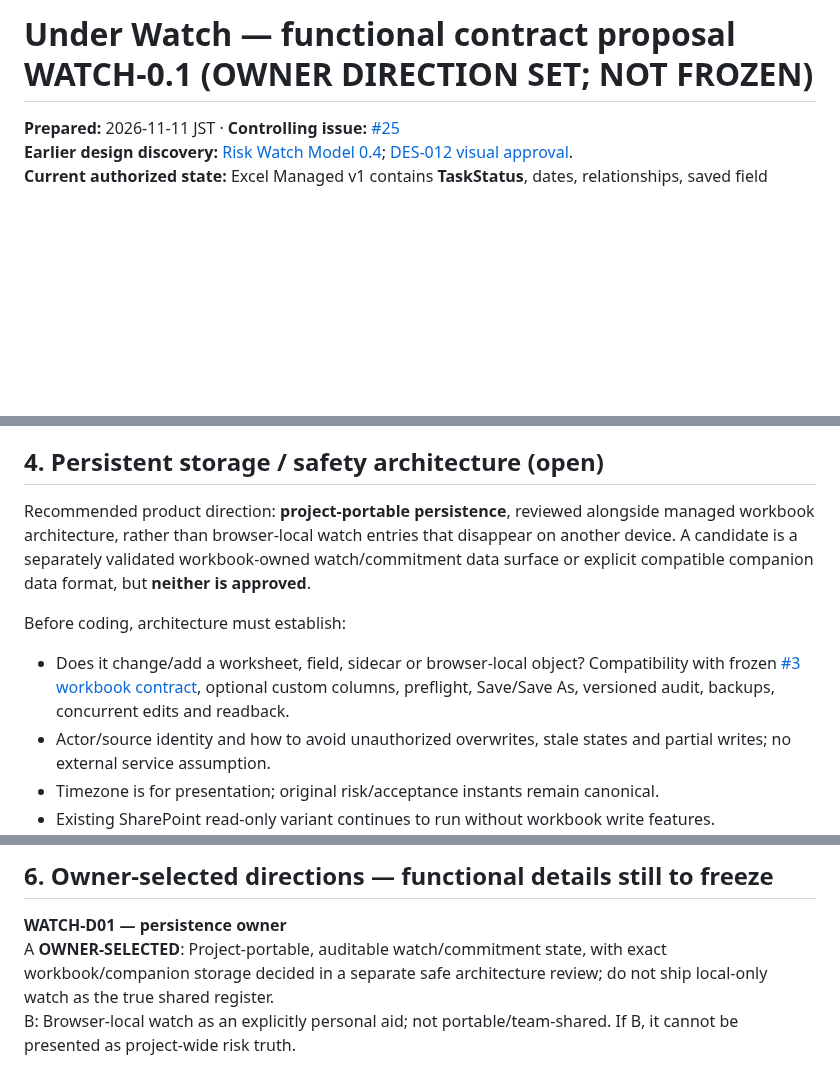
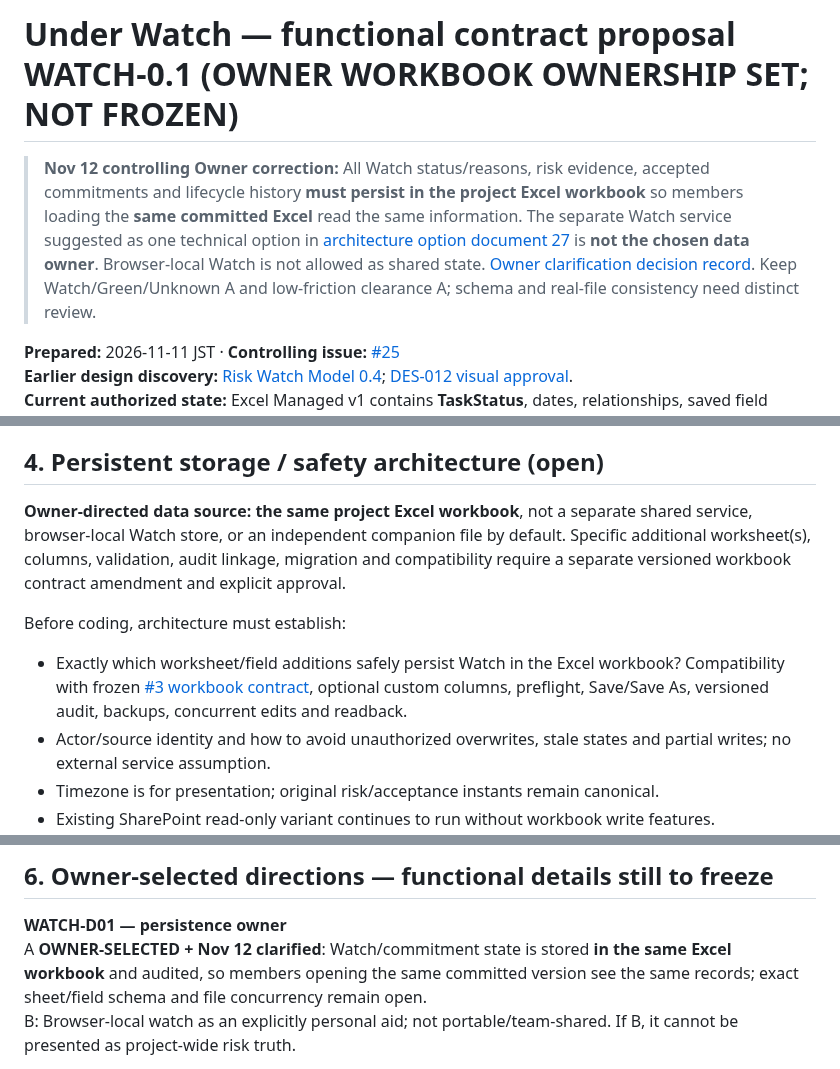
Before and after one commit to Kenny619/spl-wbs, a Markdown page: docs/design/25_UNDER_WATCH_FUNCTIONAL_PROPOSAL.md, 3 parts joined by grey strips. GitHub-like rendering; blank space fills up the shorter version.

Commit message:
docs(design): align storage architecture to Excel project data and browser-local preferences

```diff
--- a/docs/design/25_UNDER_WATCH_FUNCTIONAL_PROPOSAL.md
+++ b/docs/design/25_UNDER_WATCH_FUNCTIONAL_PROPOSAL.md
@@ -1,4 +1,6 @@
-# Under Watch — functional contract proposal WATCH-0.1 (OWNER DIRECTION SET; NOT FROZEN)
+# Under Watch — functional contract proposal WATCH-0.1 (OWNER WORKBOOK OWNERSHIP SET; NOT FROZEN)
+
+> **Nov 12 controlling Owner correction:** All Watch status/reasons, risk evidence, accepted commitments and lifecycle history **must persist in the project Excel workbook** so members loading the **same committed Excel** read the same information. The separate Watch service suggested as one technical option in [architecture option document 27](27_SHARED_WATCH_ARCHITECTURE_OPTIONS.md) is **not the chosen data owner**. Browser-local Watch is not allowed as shared state. [Owner clarification decision record](28_EXCEL_PROJECT_DATA_AND_LOCAL_PREFERENCES_OWNER_CLARIFICATION.md). Keep Watch/Green/Unknown A and low-friction clearance A; schema and real-file consistency need distinct review.
 
 **Prepared:** 2026-11-11 JST · **Controlling issue:** [#25](https://github.com/Kenny619/spl-wbs/issues/25)
 **Earlier design discovery:** [Risk Watch Model 0.4](05_RISK_WATCH_MODEL.md); [DES-012 visual approval](22_DES012_REVIEW08_OWNER_DESIGN_APPROVAL.md).
@@ -68,10 +70,10 @@ Automatic watch should be based on **specified testable conditions**, not invent
 
 ## 4. Persistent storage / safety architecture (open)
 
-Recommended product direction: **project-portable persistence**, reviewed alongside managed workbook architecture, rather than browser-local watch entries that disappear on another device. A candidate is a separately validated workbook-owned watch/commitment data surface or explicit compatible companion data format, but **neither is approved**.
+**Owner-directed data source: the same project Excel workbook**, not a separate shared service, browser-local Watch store, or an independent companion file by default. Specific additional worksheet(s), columns, validation, audit linkage, migration and compatibility require a separate versioned workbook contract amendment and explicit approval.
 
 Before coding, architecture must establish:
-- Does it change/add a worksheet, field, sidecar or browser-local object? Compatibility with frozen [#3 workbook contract](https://github.com/Kenny619/spl-wbs/issues/3), optional custom columns, preflight, Save/Save As, versioned audit, backups, concurrent edits and readback.
+- Exactly which worksheet/field additions safely persist Watch in the Excel workbook? Compatibility with frozen [#3 workbook contract](https://github.com/Kenny619/spl-wbs/issues/3), optional custom columns, preflight, Save/Save As, versioned audit, backups, concurrent edits and readback.
 - Actor/source identity and how to avoid unauthorized overwrites, stale states and partial writes; no external service assumption.
 - Timezone is for presentation; original risk/acceptance instants remain canonical.
 - Existing SharePoint read-only variant continues to run without workbook write features.
@@ -92,7 +94,7 @@ Before coding, architecture must establish:
 ## 6. Owner-selected directions — functional details still to freeze
 
 **WATCH-D01 — persistence owner**
-A **OWNER-SELECTED**: Project-portable, auditable watch/commitment state, with exact workbook/companion storage decided in a separate safe architecture review; do not ship local-only watch as the true shared register.
+A **OWNER-SELECTED + Nov 12 clarified**: Watch/commitment state is stored **in the same Excel workbook** and audited, so members opening the same committed version see the same records; exact sheet/field schema and file concurrency remain open.
 B: Browser-local watch as an explicitly personal aid; not portable/team-shared. If B, it cannot be presented as project-wide risk truth.
 
 **WATCH-D02 — initial severity policy**
```
Also changed, not shown: other parts of docs/design/25_UNDER_WATCH_FUNCTIONAL_PROPOSAL.md (+1 -1 lines).
